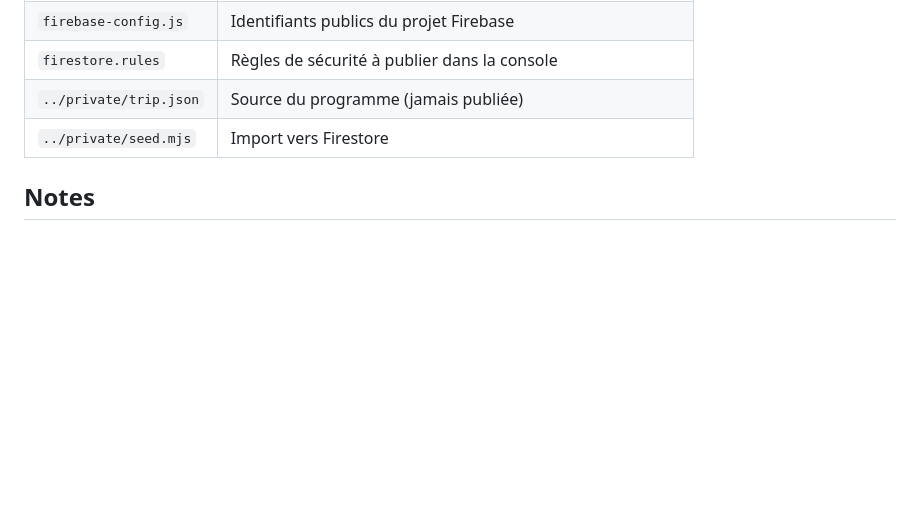
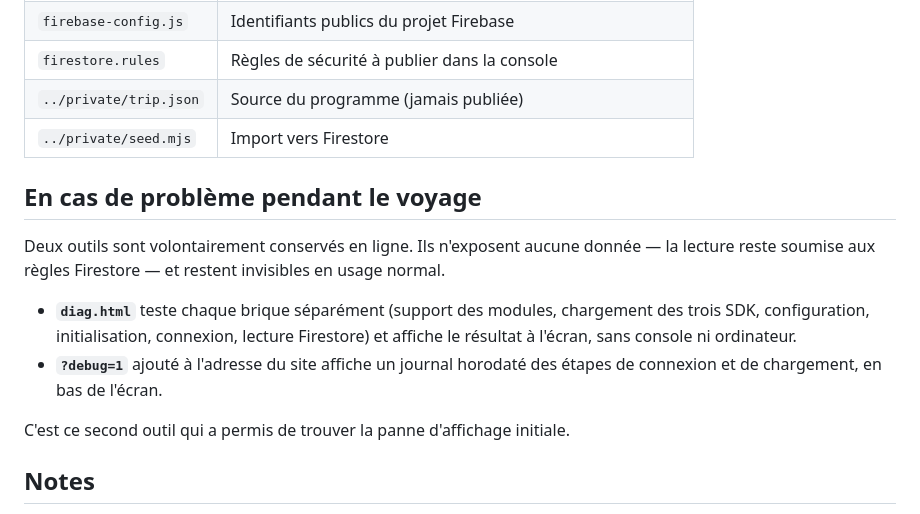
Before and after one commit to conrad3164/munich2026, a Markdown page: README.md, the part around the change. Rendered like a GitHub page; blank space fills up the shorter version.

Commit message:
Documenter les outils de dépannage conservés en ligne
Co-Authored-By: Claude Opus 5 <noreply@anthropic.com>

```diff
--- a/README.md
+++ b/README.md
@@ -97,6 +97,20 @@ GitHub n'est nécessaire : le site relit Firestore à chaque connexion.
 | `../private/trip.json` | Source du programme (jamais publiée) |
 | `../private/seed.mjs` | Import vers Firestore |
 
+## En cas de problème pendant le voyage
+
+Deux outils sont volontairement conservés en ligne. Ils n'exposent aucune donnée
+— la lecture reste soumise aux règles Firestore — et restent invisibles en usage
+normal.
+
+- **`diag.html`** teste chaque brique séparément (support des modules,
+  chargement des trois SDK, configuration, initialisation, connexion, lecture
+  Firestore) et affiche le résultat à l'écran, sans console ni ordinateur.
+- **`?debug=1`** ajouté à l'adresse du site affiche un journal horodaté des
+  étapes de connexion et de chargement, en bas de l'écran.
+
+C'est ce second outil qui a permis de trouver la panne d'affichage initiale.
+
 ## Notes
 
 - La clé API Firebase visible dans `firebase-config.js` n'est pas un secret :
```
